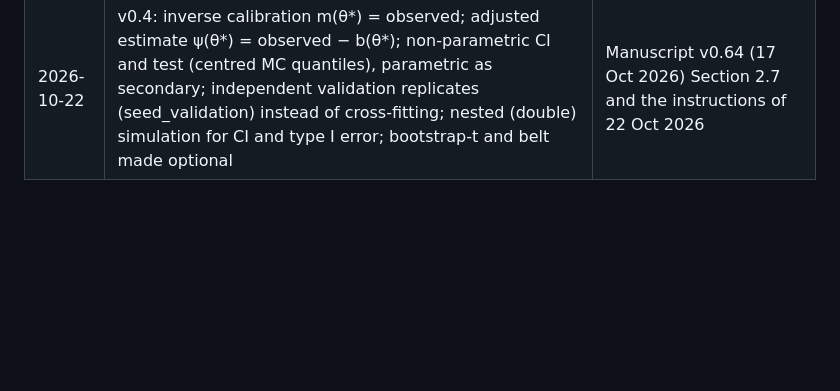
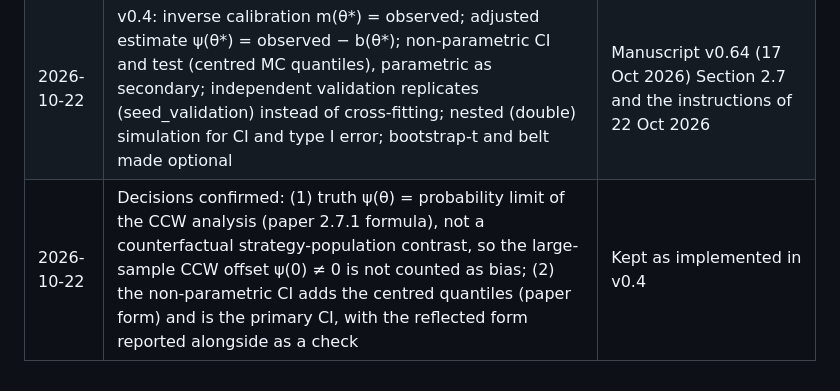
Before and after one commit to ArtisLu/model-bias-sim, a Markdown page: protocol/ADEMP.md, the part around the change. Drawn GitHub-style; blank space fills up the shorter version.

Commit message:
ADEMP: record confirmed decisions (truth definition, non-parametric CI form)
Co-Authored-By: Claude Opus 5.5 <noreply@anthropic.com>
Claude-Session: https://claude.ai/code/session_01T1bAiy2JsxLe3Gwacxg3Px

```diff
--- a/protocol/ADEMP.md
+++ b/protocol/ADEMP.md
@@ -75,3 +75,4 @@ All adjustments are non-parametric (primary); parametric versions are reported a
 | 2026-10-13 | Added simulation bootstrap-t CI as an alternative; CI comparison table and figure | Wald misses are lopsided (est–SE correlation), which symmetric widening cannot fix |
 | 2026-10-13 | Added confidence belt (test inversion over a θ grid) as the nominal-coverage CI; settings in config/belt.yml | Bootstrap-t assumes T is pivotal; its quantiles drift with the true effect |
 | 2026-10-22 | v0.4: inverse calibration m(θ\*) = observed; adjusted estimate ψ(θ\*) = observed − b(θ\*); non-parametric CI and test (centred MC quantiles), parametric as secondary; independent validation replicates (seed_validation) instead of cross-fitting; nested (double) simulation for CI and type I error; bootstrap-t and belt made optional | Manuscript v0.64 (17 Oct 2026) Section 2.7 and the instructions of 22 Oct 2026 |
+| 2026-10-22 | Decisions confirmed: (1) truth ψ(θ) = probability limit of the CCW analysis (paper 2.7.1 formula), not a counterfactual strategy-population contrast, so the large-sample CCW offset ψ(0) ≠ 0 is not counted as bias; (2) the non-parametric CI adds the centred quantiles (paper form) and is the primary CI, with the reflected form reported alongside as a check | Kept as implemented in v0.4 |
```
